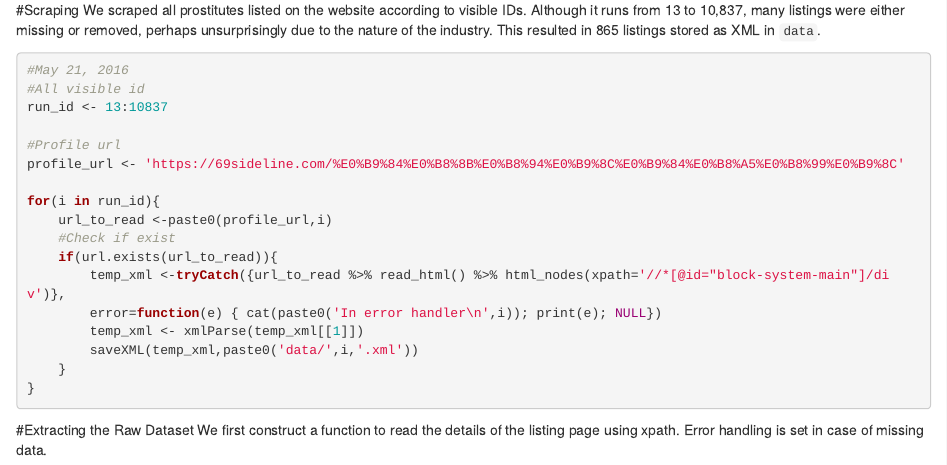
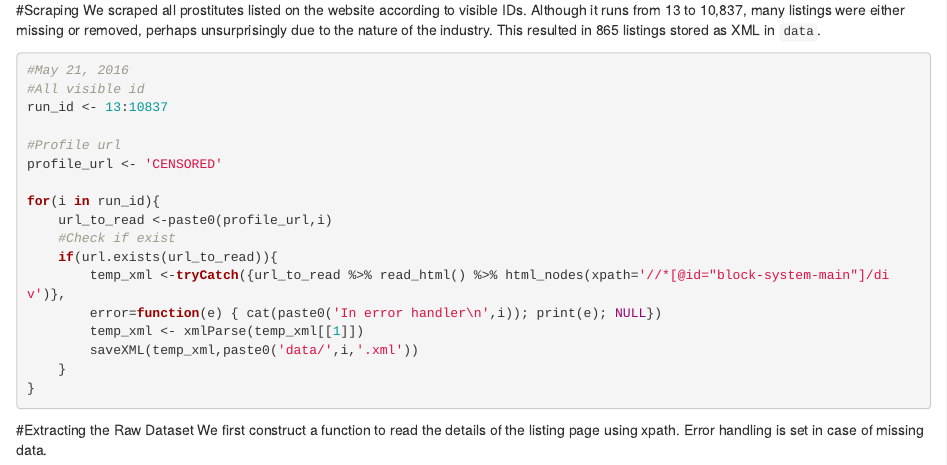
Before and after one commit to cstorm125/curry, an R Markdown document (codebook.Rmd): the page in a window 1100 px wide, from 640 px down. Rendered offline with R 4.5, knitr and Pandoc, with nearby package versions.

Commit message:
Update codebook.Rmd

```diff
--- a/codebook.Rmd
+++ b/codebook.Rmd
@@ -37,7 +37,7 @@ We scraped all prostitutes listed on the website according to visible IDs. Altho
 run_id <- 13:10837
 
 #Profile url
-profile_url <- 'https://69sideline.com/%E0%B9%84%E0%B8%8B%E0%B8%94%E0%B9%8C%E0%B9%84%E0%B8%A5%E0%B8%99%E0%B9%8C'
+profile_url <- 'CENSORED'
 
 for(i in run_id){
     url_to_read <-paste0(profile_url,i)
```
